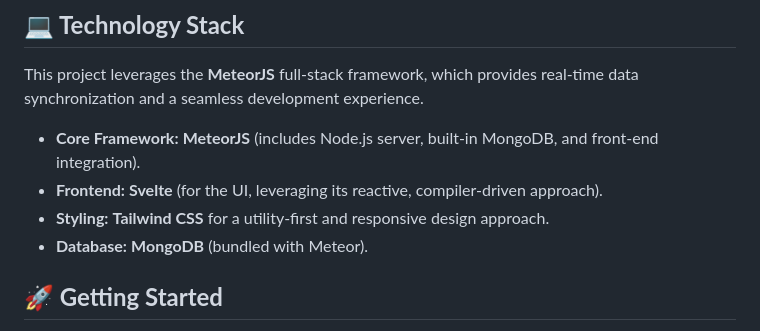
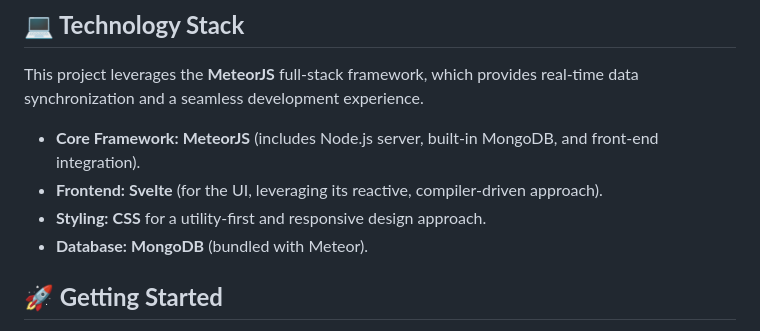
Before and after one commit to sarahjoy18/recipe-book, a Markdown page: README.md, the part around the change. Rendered like a GitHub page.

```diff
--- a/README.md
+++ b/README.md
@@ -22,7 +22,7 @@ This project leverages the **MeteorJS** full-stack framework, which provides rea
 
 * **Core Framework:** **MeteorJS** (includes Node.js server, built-in MongoDB, and front-end integration).
 * **Frontend:** **Svelte** (for the UI, leveraging its reactive, compiler-driven approach).
-* **Styling:** **Tailwind CSS** for a utility-first and responsive design approach.
+* **Styling:** **CSS** for a utility-first and responsive design approach.
 * **Database:** **MongoDB** (bundled with Meteor).
 
 ## **🚀 Getting Started**
```
